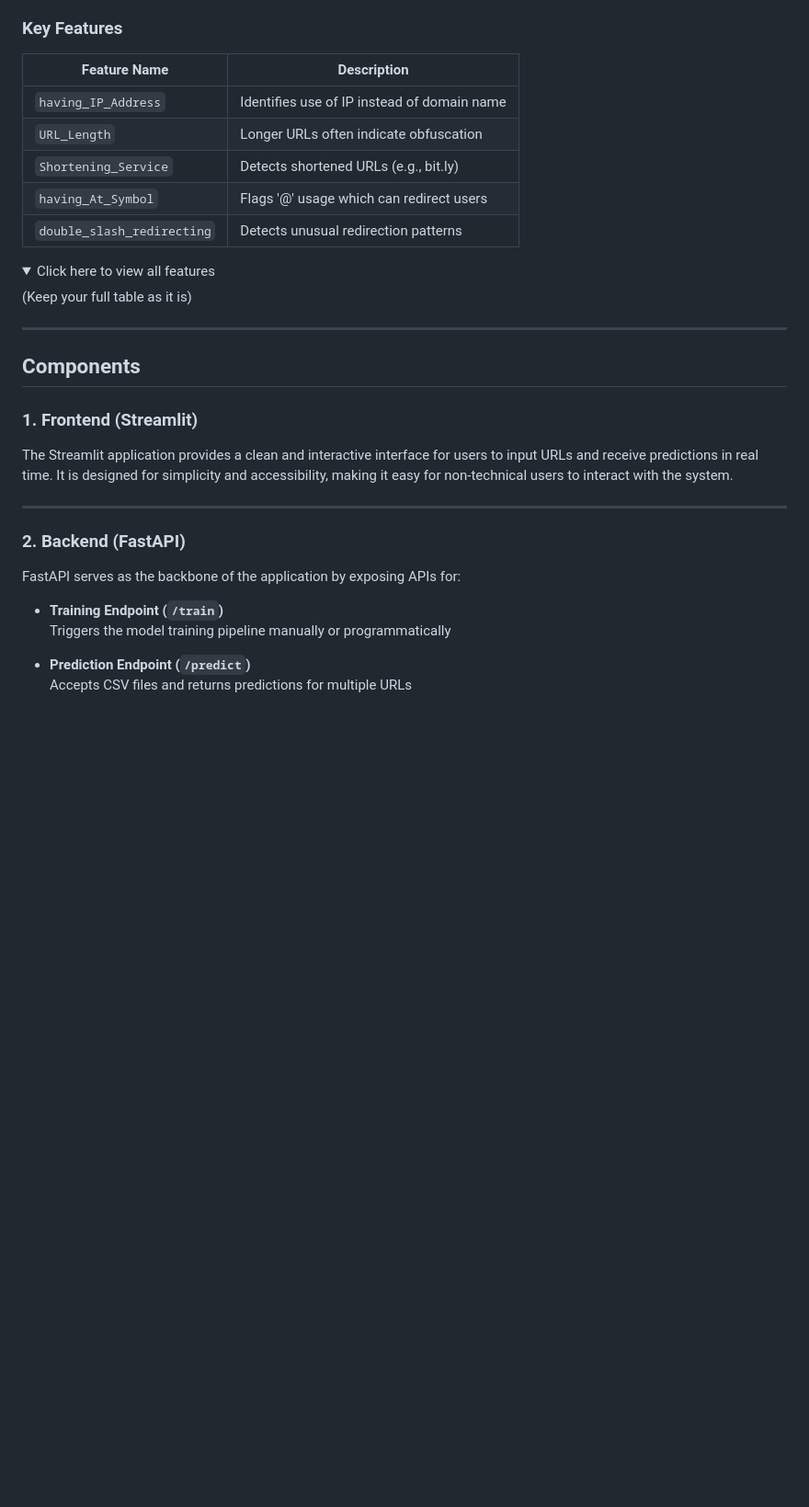
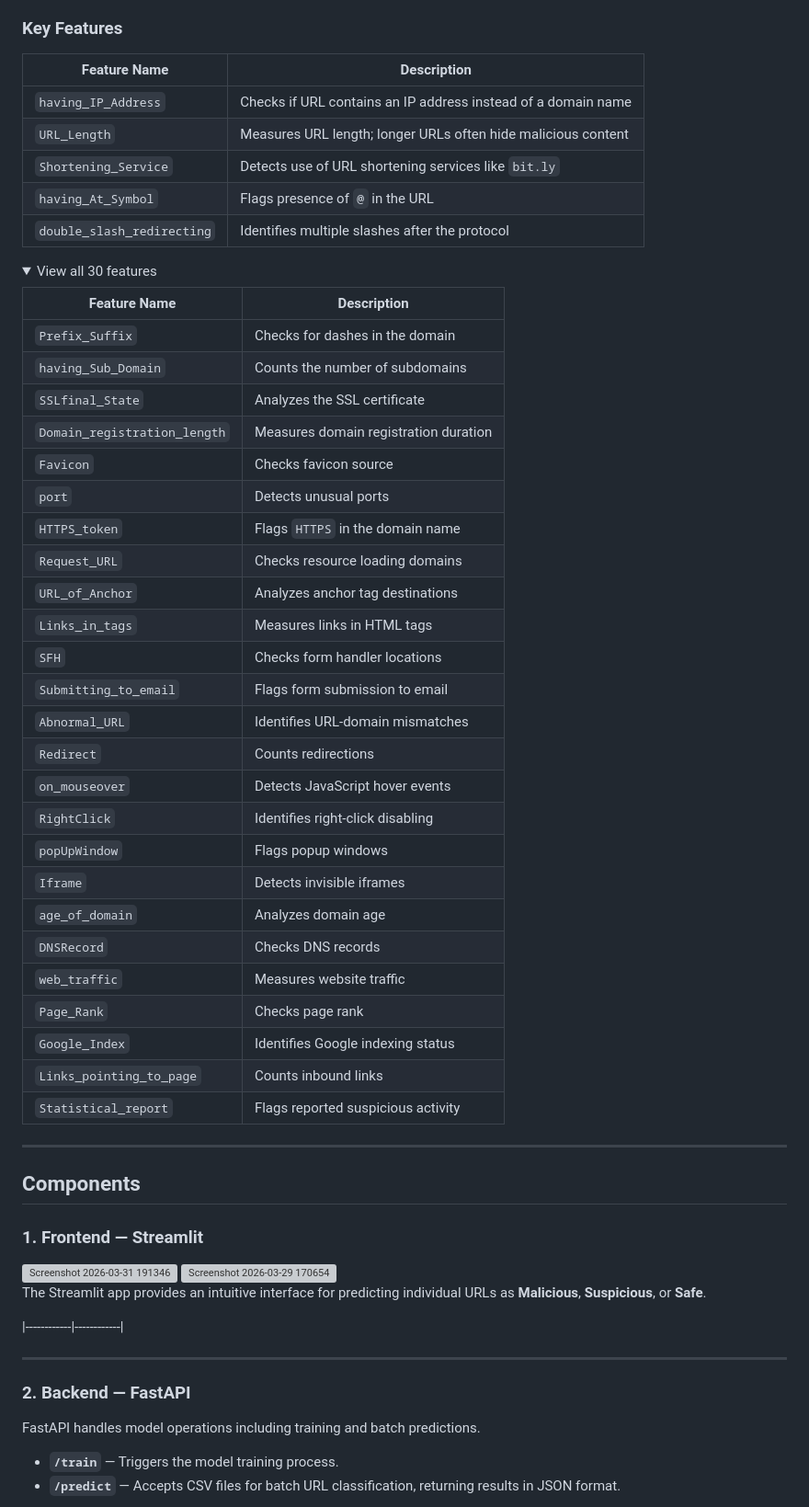
Before and after one commit to abhishek-paul-d/Network-Security-ML, a Markdown page: README.md, the part around one of its changes. Shown at 92% size. GitHub-like rendering; folded sections open; blank space fills up the shorter version; grey boxes are pictures that could not be loaded.

```diff
--- a/README.md
+++ b/README.md
@@ -122,18 +66,44 @@ The dataset consists of 30 engineered features derived from URLs. These features
 
 ### Key Features
 
-| Feature Name           | Description                                                            |
-|------------------------|------------------------------------------------------------------------|
-| `having_IP_Address`     | Identifies use of IP instead of domain name                            |
-| `URL_Length`            | Longer URLs often indicate obfuscation                                 |
-| `Shortening_Service`    | Detects shortened URLs (e.g., bit.ly)                                  |
-| `having_At_Symbol`      | Flags '@' usage which can redirect users                               |
-| `double_slash_redirecting` | Detects unusual redirection patterns                              |
+| Feature Name                | Description                                                       |
+|-----------------------------|-------------------------------------------------------------------|
+| `having_IP_Address`         | Checks if URL contains an IP address instead of a domain name     |
+| `URL_Length`                | Measures URL length; longer URLs often hide malicious content     |
+| `Shortening_Service`        | Detects use of URL shortening services like `bit.ly`              |
+| `having_At_Symbol`          | Flags presence of `@` in the URL                                  |
+| `double_slash_redirecting`  | Identifies multiple slashes after the protocol                    |
 
 <details>
-<summary>Click here to view all features</summary>
+<summary>View all 30 features</summary>
 
-(Keep your full table as it is)
+| Feature Name                  | Description                                    |
+|-------------------------------|------------------------------------------------|
+| `Prefix_Suffix`               | Checks for dashes in the domain                |
+| `having_Sub_Domain`           | Counts the number of subdomains                |
+| `SSLfinal_State`              | Analyzes the SSL certificate                   |
+| `Domain_registration_length`  | Measures domain registration duration          |
+| `Favicon`                     | Checks favicon source                          |
+| `port`                        | Detects unusual ports                          |
+| `HTTPS_token`                 | Flags `HTTPS` in the domain name               |
+| `Request_URL`                 | Checks resource loading domains                |
+| `URL_of_Anchor`               | Analyzes anchor tag destinations               |
+| `Links_in_tags`               | Measures links in HTML tags                    |
+| `SFH`                         | Checks form handler locations                  |
+| `Submitting_to_email`         | Flags form submission to email                 |
+| `Abnormal_URL`                | Identifies URL-domain mismatches               |
+| `Redirect`                    | Counts redirections                            |
+| `on_mouseover`                | Detects JavaScript hover events                |
+| `RightClick`                  | Identifies right-click disabling               |
+| `popUpWindow`                 | Flags popup windows                            |
+| `Iframe`                      | Detects invisible iframes                      |
+| `age_of_domain`               | Analyzes domain age                            |
+| `DNSRecord`                   | Checks DNS records                             |
+| `web_traffic`                 | Measures website traffic                       |
+| `Page_Rank`                   | Checks page rank                               |
+| `Google_Index`                | Identifies Google indexing status              |
+| `Links_pointing_to_page`      | Counts inbound links                           |
+| `Statistical_report`          | Flags reported suspicious activity             |
 
 </details>
 
@@ -141,17 +111,21 @@ The dataset consists of 30 engineered features derived from URLs. These features
 
 ## Components
 
-### 1. Frontend (Streamlit)
-The Streamlit application provides a clean and interactive interface for users to input URLs and receive predictions in real time. It is designed for simplicity and accessibility, making it easy for non-technical users to interact with the system.
+### 1. Frontend — Streamlit
+
+<img width="1920" height="1080" alt="Screenshot 2026-03-31 191346" src="https://github.com/user-attachments/assets/9a2b92e3-c9b3-42ba-b3f0-aa9b02860e34" />
+<img width="1920" height="1080" alt="Screenshot 2026-03-29 170654" src="https://github.com/user-attachments/assets/eb7333d8-5edc-49d4-8fc4-896085ffc258" />
+
+The Streamlit app provides an intuitive interface for predicting individual URLs as **Malicious**, **Suspicious**, or **Safe**.
+
+|------------|------------|
 
 ---
 
-### 2. Backend (FastAPI)
-FastAPI serves as the backbone of the application by exposing APIs for:
+### 2. Backend — FastAPI
 
-- **Training Endpoint (`/train`)**
-  Triggers the model training pipeline manually or programmatically
+FastAPI handles model operations including training and batch predictions.
 
-- **Prediction Endpoint (`/predict`)**
-  Accepts CSV files and returns predictions for multiple URLs
+- **`/train`** — Triggers the model training process.
+- **`/predict`** — Accepts CSV files for batch URL classification, returning results in JSON format.
 
```
Also changed, not shown: other parts of README.md (+123 -118 lines).
